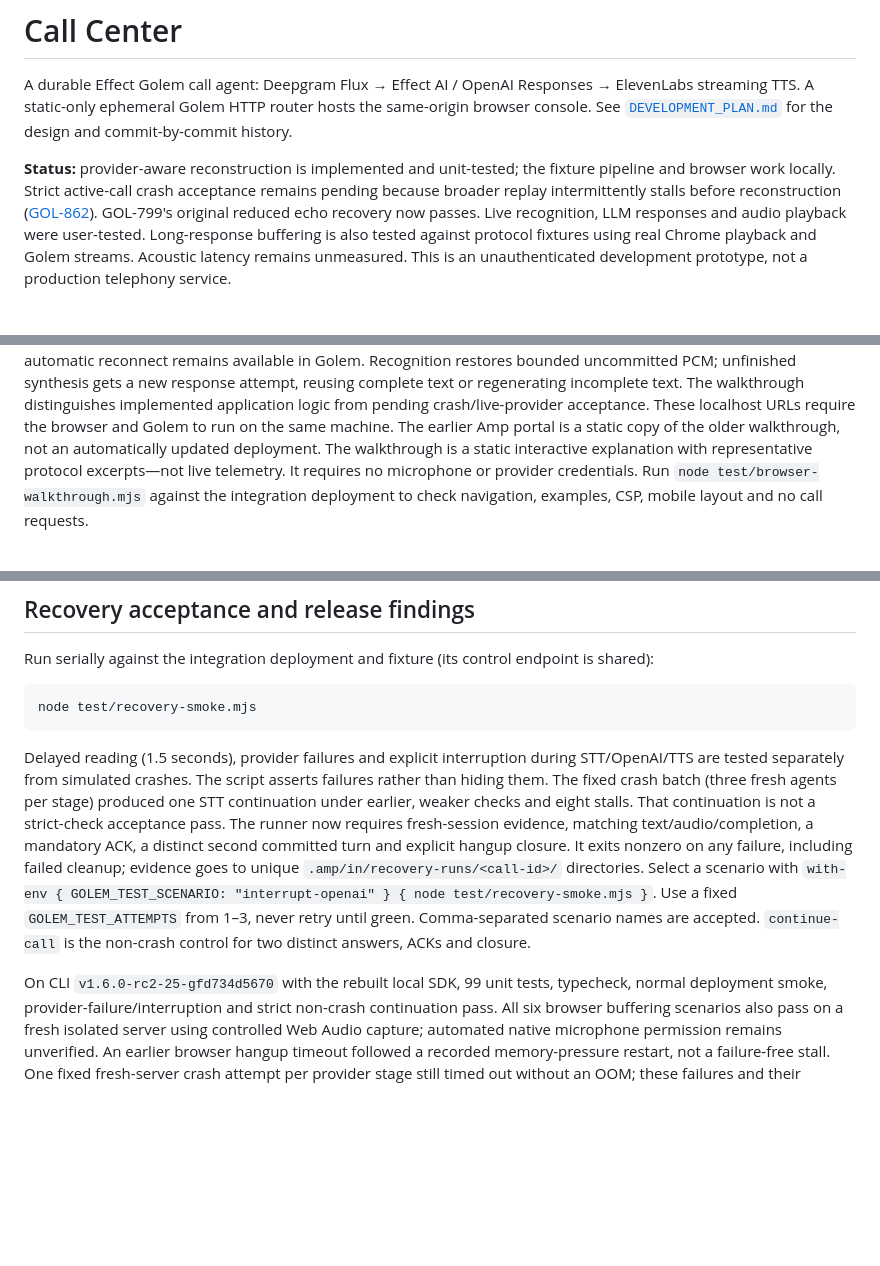
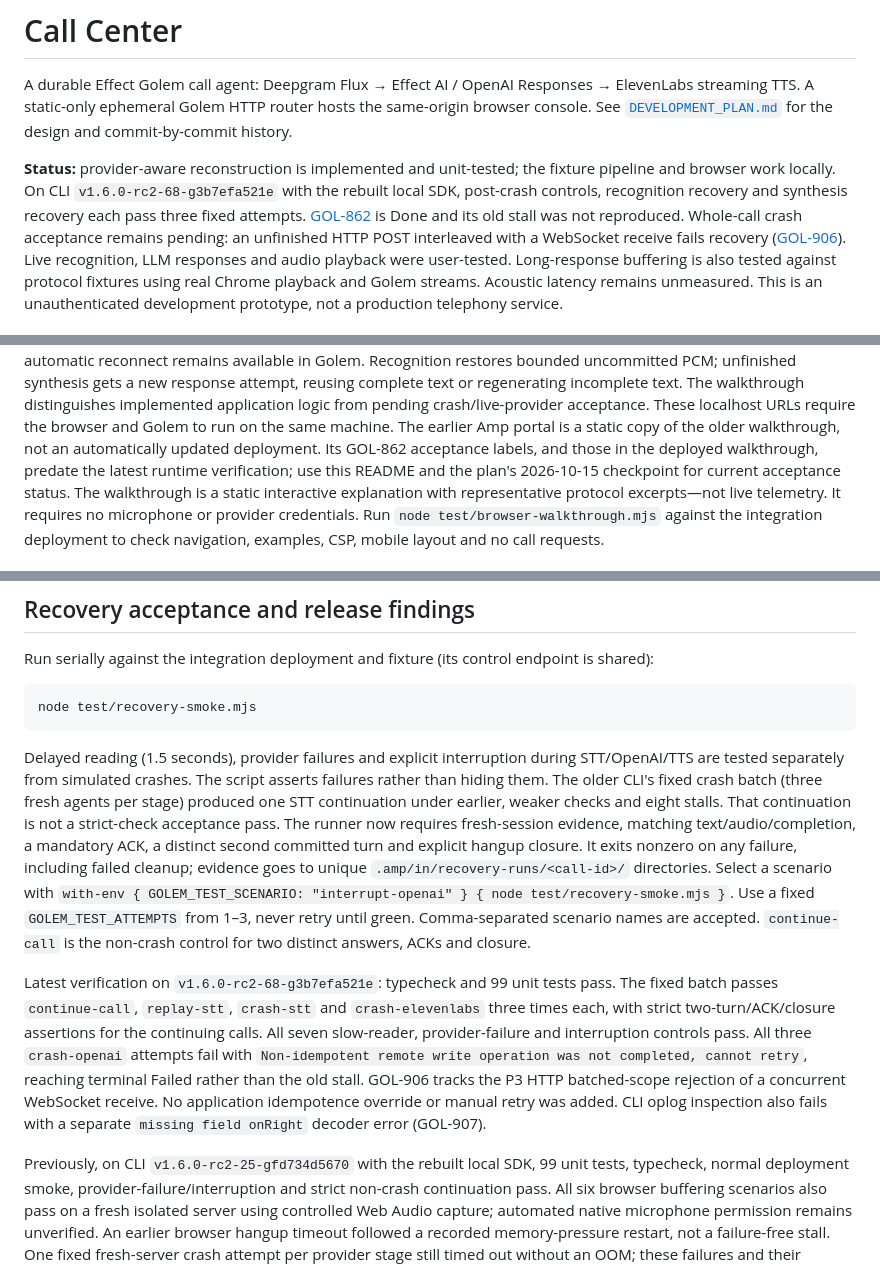
Before and after one commit to vigoo/golem-call-center-demo, a Markdown page: README.md, 3 parts joined by grey strips. GitHub-like rendering; blank space fills up the shorter version.

Commit message:
docs: verify GOL-862 fix and isolate HTTP recovery blocker
Amp-Thread-ID: https://ampcode.com/threads/T-01a11047-6eb5-75ce-914d-7382f40d73ee
Co-authored-by: Amp <amp@ampcode.com>

```diff
--- a/README.md
+++ b/README.md
@@ -5,9 +5,11 @@ streaming TTS. A static-only ephemeral Golem HTTP router hosts the same-origin b
 See [`DEVELOPMENT_PLAN.md`](./DEVELOPMENT_PLAN.md) for the design and commit-by-commit history.
 
 **Status:** provider-aware reconstruction is implemented and unit-tested; the fixture pipeline
-and browser work locally. Strict active-call crash acceptance remains pending because broader
-replay intermittently stalls before reconstruction ([GOL-862](https://linear.app/golem-cloud/issue/GOL-862)).
-GOL-799's original reduced echo recovery now passes.
+and browser work locally. On CLI `v1.6.0-rc2-68-g3b7efa521e` with the rebuilt local SDK,
+post-crash controls, recognition recovery and synthesis recovery each pass three fixed attempts.
+[GOL-862](https://linear.app/golem-cloud/issue/GOL-862) is Done and its old stall was not reproduced.
+Whole-call crash acceptance remains pending: an unfinished HTTP POST interleaved with a
+WebSocket receive fails recovery ([GOL-906](https://linear.app/golem-cloud/issue/GOL-906)).
 Live recognition, LLM responses and audio playback were user-tested. Long-response buffering is
 also tested against protocol fixtures using real Chrome playback and Golem streams. Acoustic
 latency remains unmeasured. This is an unauthenticated development prototype, not a production
@@ -29,6 +31,8 @@ attempt, reusing complete text or regenerating incomplete text. The walkthrough
 implemented application logic from pending crash/live-provider acceptance. These localhost URLs
 require the browser and Golem to run on the same machine. The earlier Amp portal is a static
 copy of the older walkthrough, not an automatically updated deployment.
+Its GOL-862 acceptance labels, and those in the deployed walkthrough, predate the latest runtime
+verification; use this README and the plan's 2026-10-15 checkpoint for current acceptance status.
 The walkthrough is a static interactive explanation with representative protocol excerpts—not
 live telemetry. It requires no microphone or provider credentials. Run `node test/browser-walkthrough.mjs`
 against the integration deployment to check navigation, examples, CSP, mobile layout and no call requests.
@@ -172,7 +176,7 @@ node test/recovery-smoke.mjs
 
 Delayed reading (1.5 seconds), provider failures and explicit interruption during STT/OpenAI/TTS
 are tested separately from simulated crashes. The script asserts failures rather than hiding them.
-The fixed crash batch (three fresh agents per stage) produced one STT continuation under earlier,
+The older CLI's fixed crash batch (three fresh agents per stage) produced one STT continuation under earlier,
 weaker checks and eight stalls. That continuation is not a strict-check acceptance pass. The
 runner now requires fresh-session evidence, matching text/audio/completion, a mandatory ACK,
 a distinct second committed turn and explicit hangup closure. It exits nonzero on any failure,
@@ -181,7 +185,16 @@ Select a scenario with `with-env { GOLEM_TEST_SCENARIO: "interrupt-openai" } { n
 Use a fixed `GOLEM_TEST_ATTEMPTS` from 1–3, never retry until green. Comma-separated scenario names
 are accepted. `continue-call` is the non-crash control for two distinct answers, ACKs and closure.
 
-On CLI `v1.6.0-rc2-25-gfd734d5670` with the rebuilt local SDK, 99 unit tests, typecheck,
+Latest verification on `v1.6.0-rc2-68-g3b7efa521e`: typecheck and 99 unit tests pass. The
+fixed batch passes `continue-call`, `replay-stt`, `crash-stt` and `crash-elevenlabs` three times
+each, with strict two-turn/ACK/closure assertions for the continuing calls. All seven slow-reader,
+provider-failure and interruption controls pass. All three `crash-openai` attempts fail with
+`Non-idempotent remote write operation was not completed, cannot retry`, reaching terminal Failed
+rather than the old stall. GOL-906 tracks the P3 HTTP batched-scope rejection of a concurrent
+WebSocket receive. No application idempotence override or manual retry was added. CLI oplog
+inspection also fails with a separate `missing field onRight` decoder error (GOL-907).
+
+Previously, on CLI `v1.6.0-rc2-25-gfd734d5670` with the rebuilt local SDK, 99 unit tests, typecheck,
 normal deployment smoke, provider-failure/interruption and strict non-crash continuation pass.
 All six browser buffering scenarios also pass on a fresh isolated server using controlled
 Web Audio capture; automated native microphone permission remains unverified. An earlier
```
Also changed, not shown: DEVELOPMENT_PLAN.md (+44 -0 lines).
